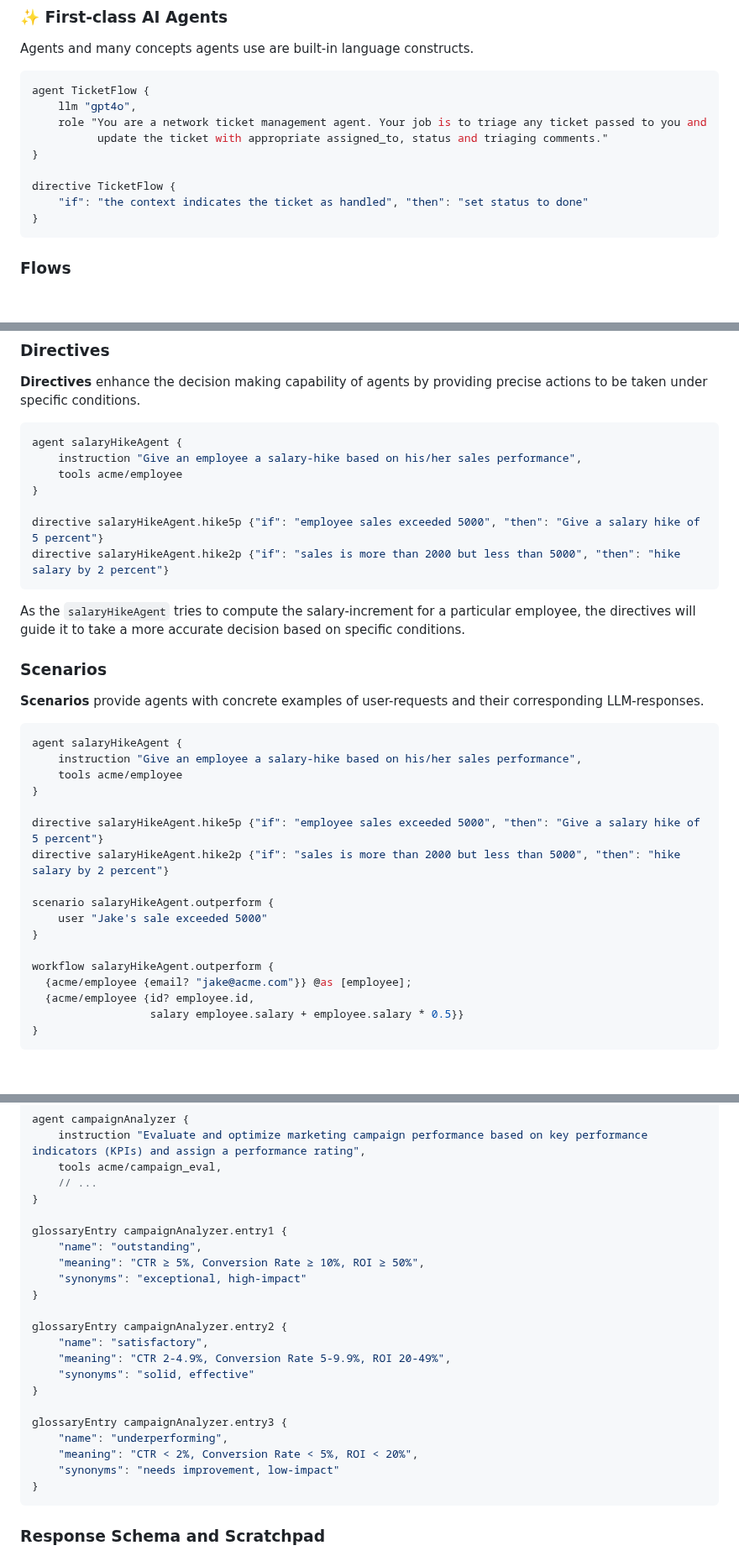
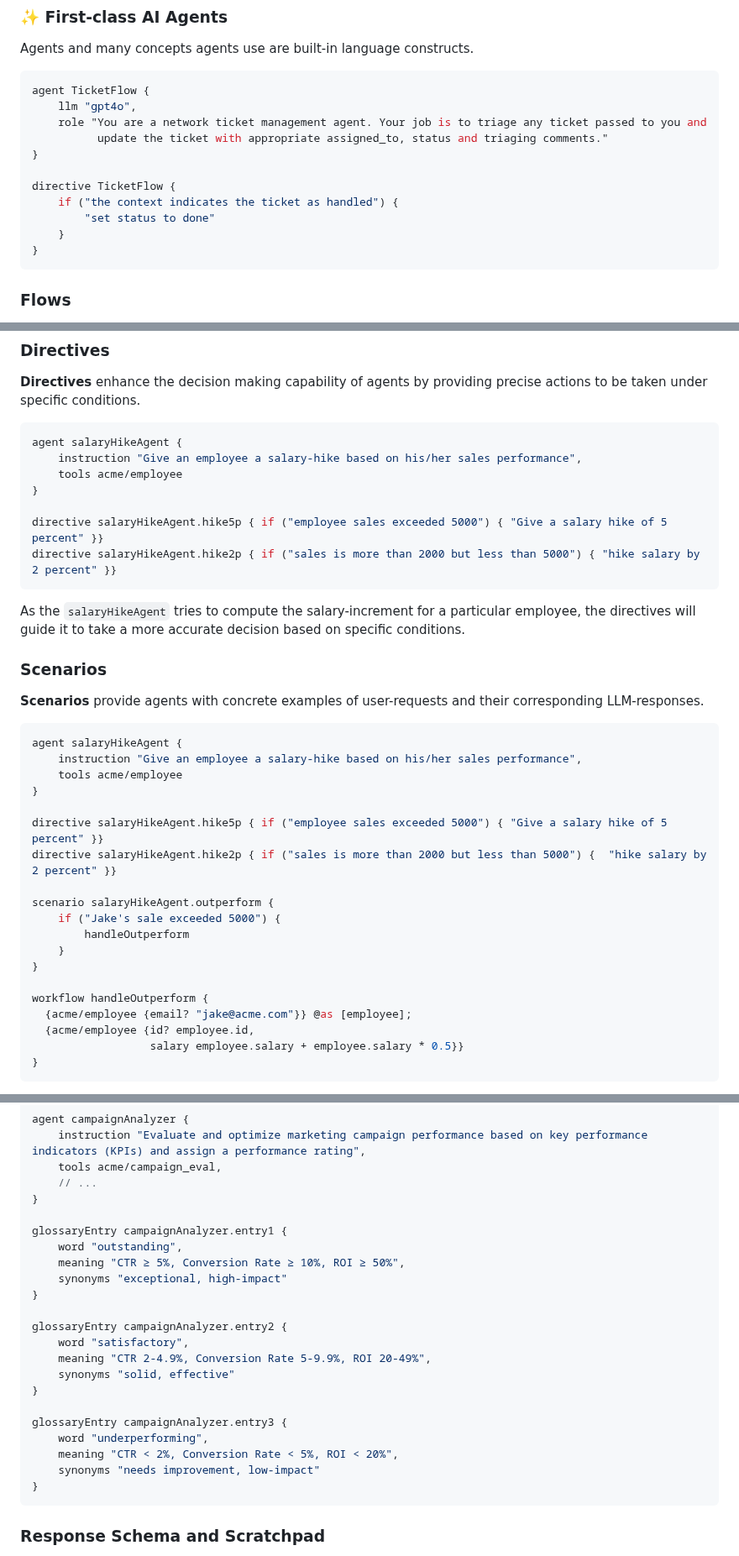
Before and after one commit to agentlang-ai/agentlang, a Markdown page: README.md, 3 parts joined by grey strips. Shown at 84% size. Rendered like a GitHub page; blank space fills up the shorter version.

Commit message:
fix example-sytanx in README

````diff
--- a/README.md
+++ b/README.md
@@ -136,7 +136,9 @@ agent TicketFlow {
 }
 
 directive TicketFlow {
-    "if": "the context indicates the ticket as handled", "then": "set status to done"
+    if ("the context indicates the ticket as handled") {
+        "set status to done"
+    }
 }
 ```
 
@@ -203,8 +205,8 @@ agent salaryHikeAgent {
     tools acme/employee
 }
 
-directive salaryHikeAgent.hike5p {"if": "employee sales exceeded 5000", "then": "Give a salary hike of 5 percent"}
-directive salaryHikeAgent.hike2p {"if": "sales is more than 2000 but less than 5000", "then": "hike salary by 2 percent"}
+directive salaryHikeAgent.hike5p { if ("employee sales exceeded 5000") { "Give a salary hike of 5 percent" }}
+directive salaryHikeAgent.hike2p { if ("sales is more than 2000 but less than 5000") { "hike salary by 2 percent" }}
 ```
 
 As the `salaryHikeAgent` tries to compute the salary-increment for a particular employee, the directives will guide it to take a more accurate decision based on specific conditions.
@@ -219,14 +221,16 @@ agent salaryHikeAgent {
     tools acme/employee
 }
 
-directive salaryHikeAgent.hike5p {"if": "employee sales exceeded 5000", "then": "Give a salary hike of 5 percent"}
-directive salaryHikeAgent.hike2p {"if": "sales is more than 2000 but less than 5000", "then": "hike salary by 2 percent"}
+directive salaryHikeAgent.hike5p { if ("employee sales exceeded 5000") { "Give a salary hike of 5 percent" }}
+directive salaryHikeAgent.hike2p { if ("sales is more than 2000 but less than 5000") {  "hike salary by 2 percent" }}
 
 scenario salaryHikeAgent.outperform {
-    user "Jake's sale exceeded 5000"
+    if ("Jake's sale exceeded 5000") {
+        handleOutperform
+    }
 }
 
-workflow salaryHikeAgent.outperform {
+workflow handleOutperform {
   {acme/employee {email? "jake@acme.com"}} @as [employee];
   {acme/employee {id? employee.id,
                   salary employee.salary + employee.salary * 0.5}}
@@ -247,21 +251,21 @@ agent campaignAnalyzer {
 }
 
 glossaryEntry campaignAnalyzer.entry1 {
-    "name": "outstanding",
-	"meaning": "CTR ≥ 5%, Conversion Rate ≥ 10%, ROI ≥ 50%",
-	"synonyms": "exceptional, high-impact"
+    word "outstanding",
+    meaning "CTR ≥ 5%, Conversion Rate ≥ 10%, ROI ≥ 50%",
+    synonyms "exceptional, high-impact"
 }
 
 glossaryEntry campaignAnalyzer.entry2 {
-    "name": "satisfactory",
-	"meaning": "CTR 2-4.9%, Conversion Rate 5-9.9%, ROI 20-49%",
-	"synonyms": "solid, effective"
+    word "satisfactory",
+    meaning "CTR 2-4.9%, Conversion Rate 5-9.9%, ROI 20-49%",
+    synonyms "solid, effective"
 }
 
 glossaryEntry campaignAnalyzer.entry3 {
-    "name": "underperforming",
-	"meaning": "CTR < 2%, Conversion Rate < 5%, ROI < 20%",
-	"synonyms": "needs improvement, low-impact"
+    word "underperforming",
+    meaning "CTR < 2%, Conversion Rate < 5%, ROI < 20%",
+    synonyms "needs improvement, low-impact"
 }
 ```
 
````
